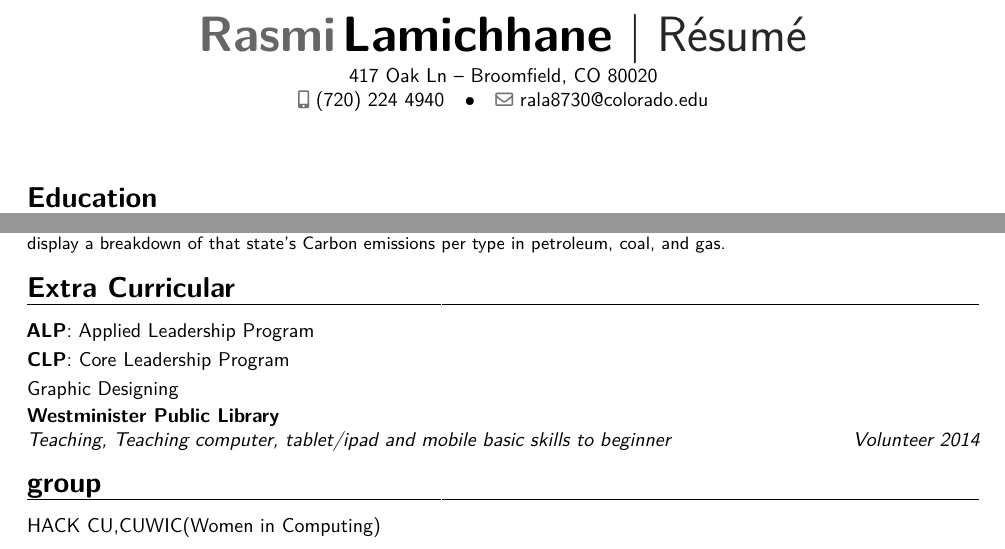
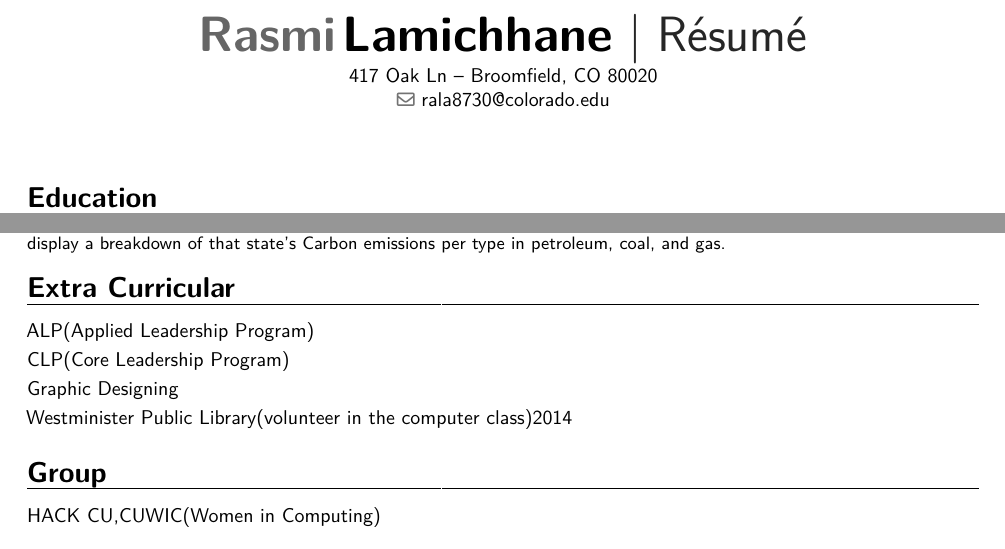
Before and after one commit to rala8730/CV, a LaTeX CV (cv_7.tex): two parts of the page, joined at a grey line, cut so that both start at the same text. Compiled offline with pdfLaTeX.

Commit message:
modified

```diff
--- a/cv_7.tex
+++ b/cv_7.tex
@@ -47,7 +47,7 @@
 % All information in this block is optional, comment out any lines you don't need
 \title{R\'esum\'e}
 \address{417 Oak Ln}{Broomfield, CO 80020}
-\mobile{(720) 224 4940}
+%\mobile{(720) 224 4940}
 \email{lamichhane.rasmi@gmail.com}
 \email{rala8730@colorado.edu}
 %\photo[70pt][0.4pt]{pictures/picture} % The first bracket is the picture height, the second is the thickness of the frame around the picture (0pt for no frame)
@@ -87,18 +87,18 @@
 
-\cventry{\href{https://www.youtube.com/watch?v=K5FWMMMd8d4}{https://www.youtube.com/watch?v=K5FWMMMd8d4}{}}{Youtube Video}{\textsc{\href{https://github.com/rala8730/Python-DatavisulizationWebpage}{Python Data visualization}}}{https://github.com/rala8730/Python-DatavisulizationWebpage}{}{Created a webpage using HTML, Python, and mySQL, which displays an animated Chloropeth map to visualize Carbon Dioxide Emmissions per state in the United States over the past two decades. The states are color-coded according to the annual amount of emissions per state in million metric tons of carbon dioxide, and a cursor hover over a particular state will display a breakdown of that state's Carbon emissions per type in petroleum, coal, and gas.}
+\cventry{\href{https://www.youtube.com/watch?v=K5FWMMMd8d4}{https://www.youtube.com/watch?v=K5FWMMMd8d4}{}}{\href{https://www.youtube.com/watch?v=K5FWMMMd8d4}{Youtube Video}}{\textsc{\href{https://github.com/rala8730/Python-DatavisulizationWebpage}{Python Data visualization}}}{\href{https://github.com/rala8730/Python-DatavisulizationWebpage}{https://github.com/rala8730/Python-DatavisulizationWebpage}}{}{Created a webpage using HTML, Python, and mySQL, which displays an animated Chloropeth map to visualize Carbon Dioxide Emmissions per state in the United States over the past two decades. The states are color-coded according to the annual amount of emissions per state in million metric tons of carbon dioxide, and a cursor hover over a particular state will display a breakdown of that state's Carbon emissions per type in petroleum, coal, and gas.}
 
 %----------------------------------------------------------------------------------------
 %	INTERESTS SECTION
 %----------------------------------------------------------------------------------------
 
 \section{Extra Curricular}
-\cvitem{ALP}{Applied Leadership Program}
-\cvitem{CLP}{Core Leadership Program}
+\cvitem{}{ALP(Applied Leadership Program)}
+\cvitem{}{CLP(Core Leadership Program)}
 \cvitem{}{Graphic Designing}
-\cventry{Volunteer 2014}{Teaching}{\textsc{Westminister Public Library}}{} {Teaching computer, tablet/ipad and mobile basic skills to beginner}{}
+\cvitem{}{Westminister Public Library(volunteer in the computer class){2014}}
 
 
-\section{group}
+\section{Group}
 \cvitem {}{HACK CU,CUWIC(Women in Computing)}
 
 
```
Also changed, not shown: cv_7.pdf, cv_7.tex (8 more changed lines).
